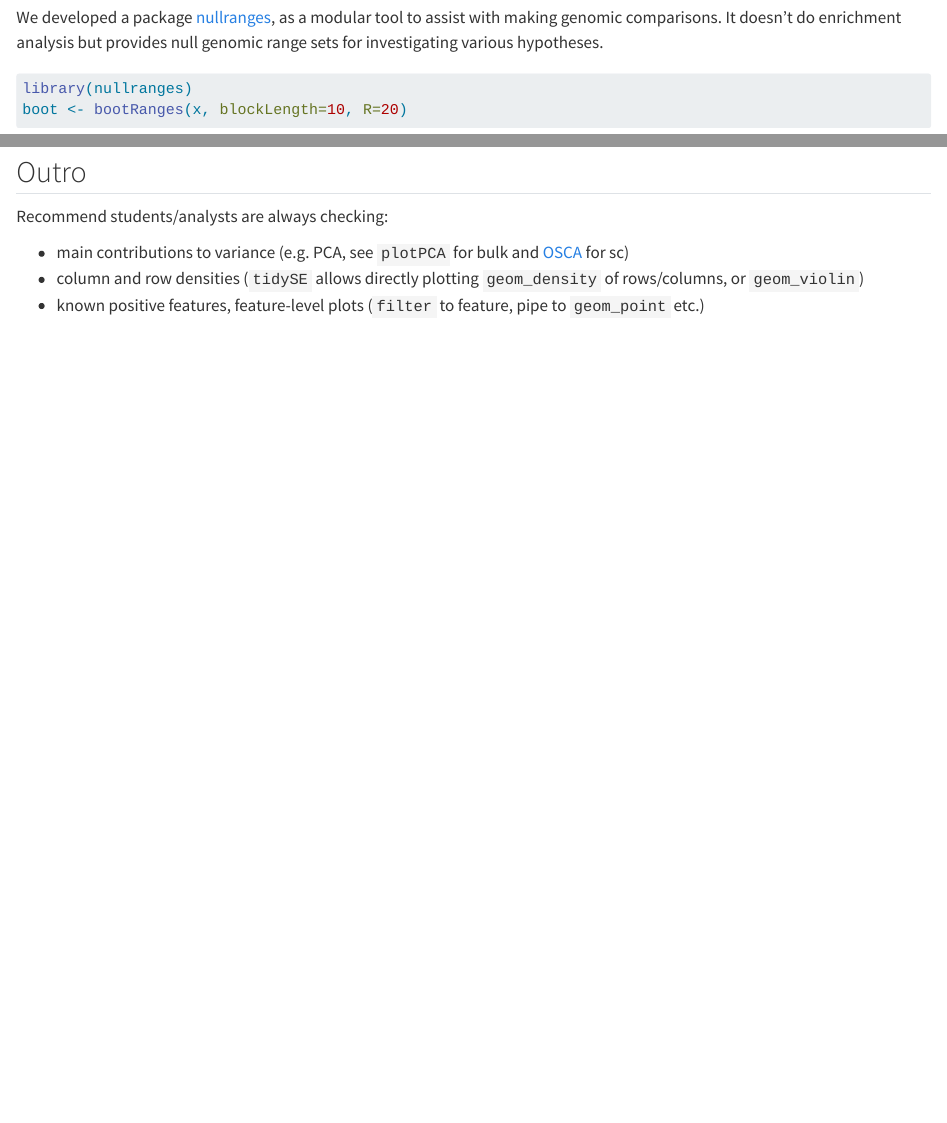
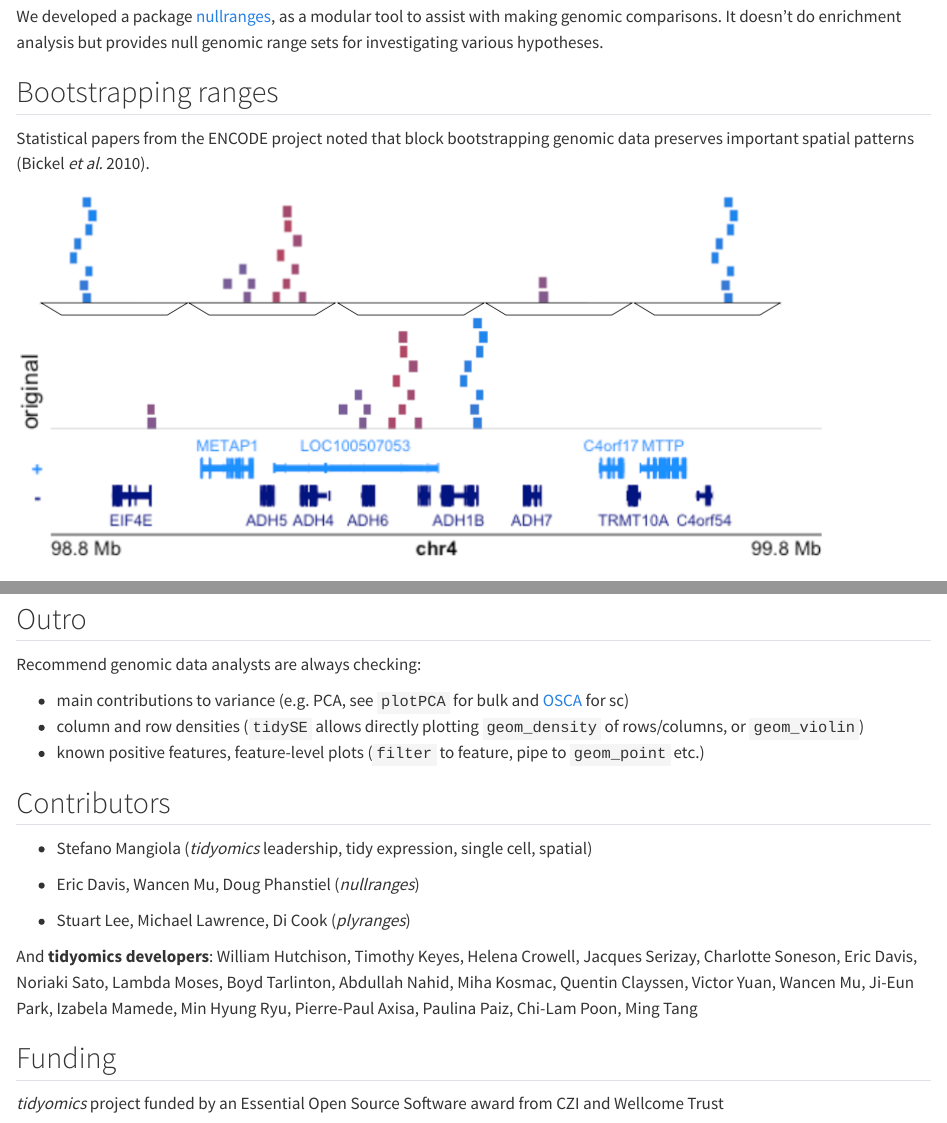
Before and after one commit to tidyomics/tidy-intro-talk, a Quarto document (tidy-intro-talk.qmd): the page in a window 1100 px wide, from 7270 px down, and a second part further down, joined at a grey line. Rendered offline with R 4.5, knitr and Pandoc in place of Quarto, with nearby package versions; some code elsewhere in the file could not run offline; common packages that the code uses without loading them are loaded.

Commit message:
more work, null images

````diff
--- a/tidy-intro-talk.qmd
+++ b/tidy-intro-talk.qmd
@@ -289,10 +289,16 @@
   join_nearest(x, distance=TRUE)
 ```
 
-## Bootstrapping and matching
+## `nullranges`
 
 We developed a package
-[nullranges](https://nullranges.github.io/nullranges), as a modular tool
-to assist with making genomic comparisons. It doesn't do enrichment
-analysis but provides null genomic range sets for investigating various
-hypotheses.
+[nullranges](https://nullranges.github.io/nullranges), as a modular
+tool to assist with making genomic comparisons. It doesn't do
+enrichment analysis but provides null genomic range sets for
+investigating various hypotheses.
+
+## Bootstrapping ranges
+
+Statistical papers from the ENCODE project noted that block
+bootstrapping genomic data preserves important spatial patterns
+(Bickel *et al.* 2010).
@@ -408,11 +424,31 @@
 
 ## Outro
 
-Recommend students/analysts are always checking:
+Recommend genomic data analysts are always checking:
 
--   main contributions to variance (e.g. PCA, see `plotPCA` for bulk and
-    [OSCA](https://bioconductor.org/books/release/OSCA/) for sc)
--   column and row densities (`tidySE` allows directly plotting `geom_density`
-    of rows/columns, or `geom_violin`)
+-   main contributions to variance (e.g. PCA, see `plotPCA` for bulk
+    and [OSCA](https://bioconductor.org/books/release/OSCA/) for sc)
+-   column and row densities (`tidySE` allows directly plotting
+    `geom_density` of rows/columns, or `geom_violin`)
 -   known positive features, feature-level plots (`filter` to feature,
     pipe to `geom_point` etc.)
+
+## Contributors
+
+-   Stefano Mangiola (*tidyomics* leadership, tidy expression, single
+    cell, spatial)
+
+-   Eric Davis, Wancen Mu, Doug Phanstiel (*nullranges*)
+
+-   Stuart Lee, Michael Lawrence, Di Cook (*plyranges*)
+
+And **tidyomics developers**: William Hutchison, Timothy Keyes, Helena
+Crowell, Jacques Serizay, Charlotte Soneson, Eric Davis, Noriaki Sato,
+Lambda Moses, Boyd Tarlinton, Abdullah Nahid, Miha Kosmac, Quentin
+Clayssen, Victor Yuan, Wancen Mu, Ji-Eun Park, Izabela Mamede, Min
+Hyung Ryu, Pierre-Paul Axisa, Paulina Paiz, Chi-Lam Poon, Ming Tang
+
+## Funding
+
+*tidyomics* project funded by an Essential Open Source Software award
+from CZI and Wellcome Trust
````
Also changed, not shown: figures/boot.png (added), figures/match.png (added), tidy-intro-talk.qmd (14 more changed lines), 1 other file.
